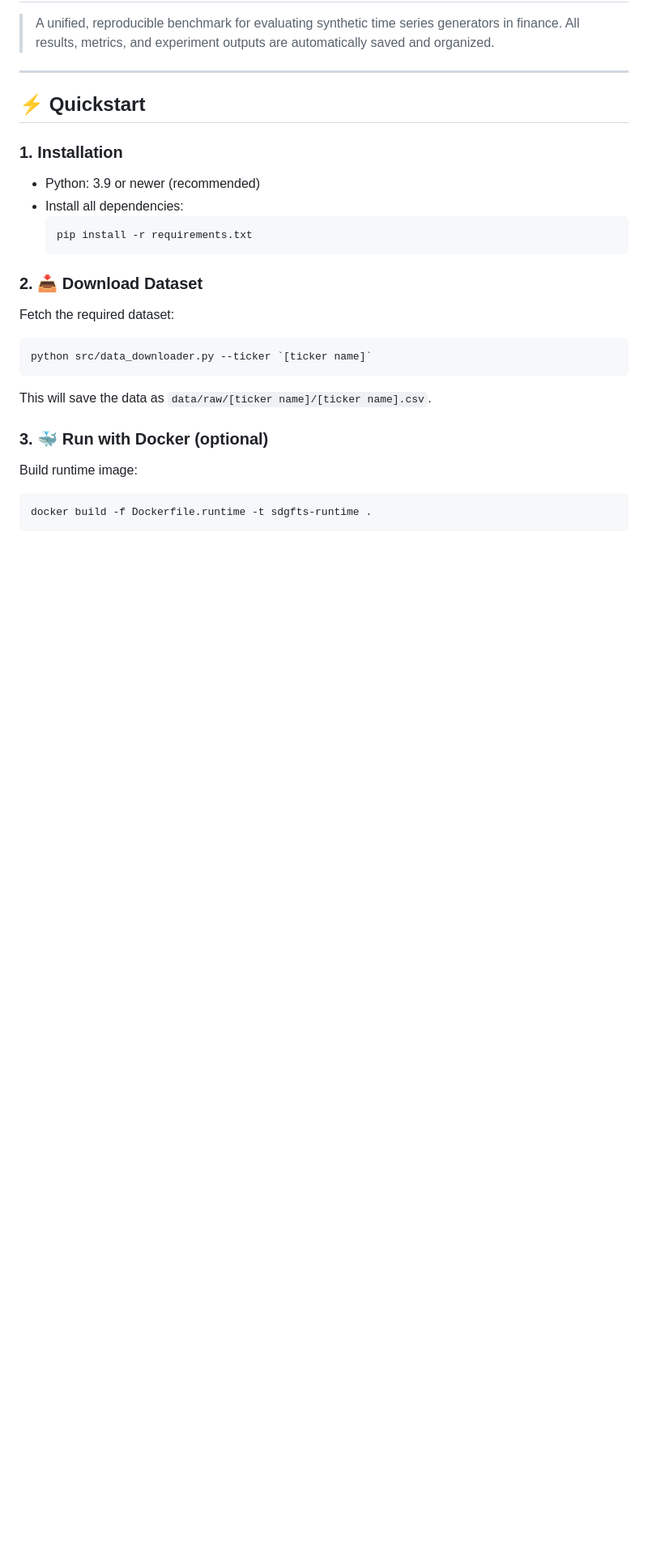
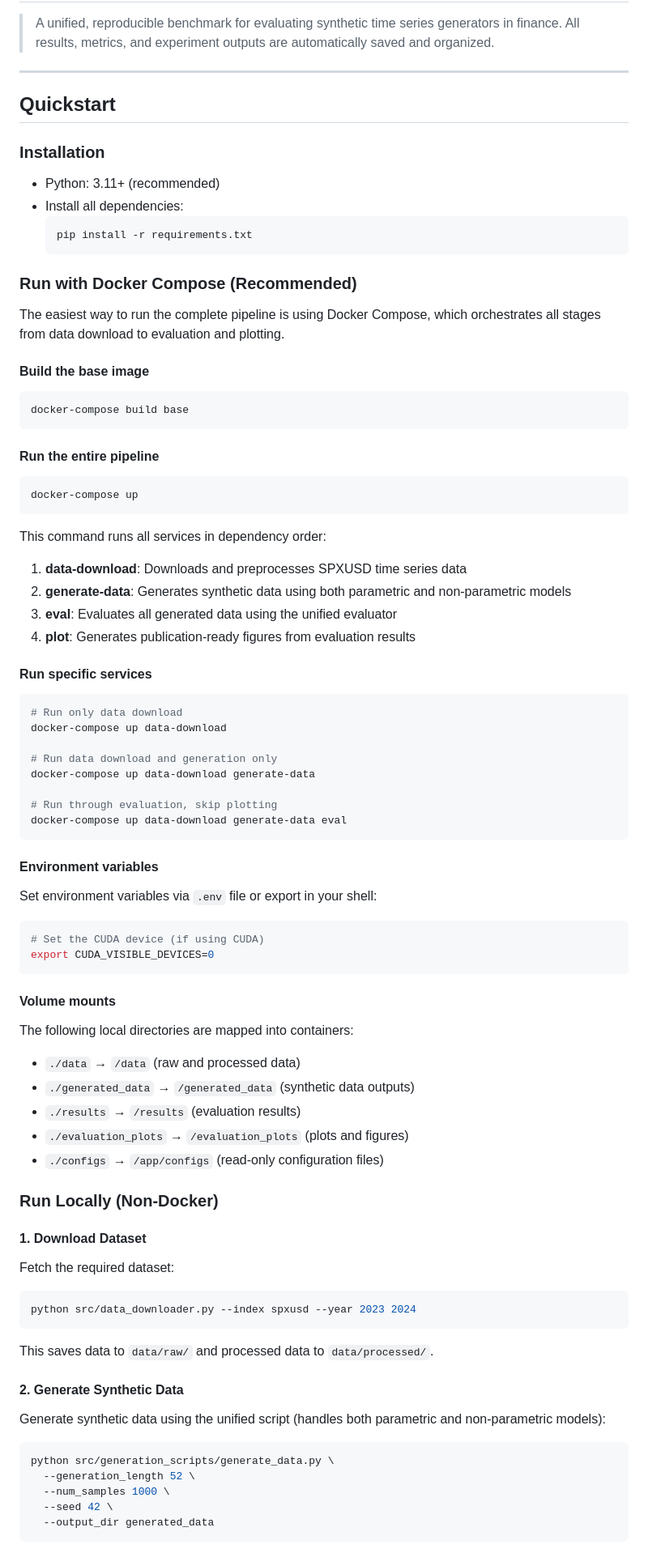
Before and after one commit to eddisonpham/StonkBench, a Markdown page: README.md, the part around one of its changes. Shown at 81% size. Rendered like a GitHub page; blank space fills up the shorter version.

Commit message:
Cleaned up readme and docker markdowns

````diff
--- a/README.md
+++ b/README.md
@@ -4,29 +4,90 @@
 
 ---
 
-## ⚡ Quickstart
+## Quickstart
 
-### 1. Installation
+### Installation
 
-- Python: 3.9 or newer (recommended)
+- Python: 3.11+ (recommended)
 - Install all dependencies:
   ```bash
   pip install -r requirements.txt
   ```
 
-### 2. 📥 Download Dataset
+### Run with Docker Compose (Recommended)
+
+The easiest way to run the complete pipeline is using Docker Compose, which orchestrates all stages from data download to evaluation and plotting.
+
+#### Build the base image
+
+```bash
+docker-compose build base
+```
+
+#### Run the entire pipeline
+
+```bash
+docker-compose up
+```
+
+This command runs all services in dependency order:
+1. **data-download**: Downloads and preprocesses SPXUSD time series data
+2. **generate-data**: Generates synthetic data using both parametric and non-parametric models
+3. **eval**: Evaluates all generated data using the unified evaluator
+4. **plot**: Generates publication-ready figures from evaluation results
+
+#### Run specific services
+
+```bash
+# Run only data download
+docker-compose up data-download
+
+# Run data download and generation only
+docker-compose up data-download generate-data
+
+# Run through evaluation, skip plotting
+docker-compose up data-download generate-data eval
+```
+
+#### Environment variables
+
+Set environment variables via `.env` file or export in your shell:
+
+```bash
+# Set the CUDA device (if using CUDA)
+export CUDA_VISIBLE_DEVICES=0
+```
+
+#### Volume mounts
+
+The following local directories are mapped into containers:
+
+- `./data` → `/data` (raw and processed data)
+- `./generated_data` → `/generated_data` (synthetic data outputs)
+- `./results` → `/results` (evaluation results)
+- `./evaluation_plots` → `/evaluation_plots` (plots and figures)
+- `./configs` → `/app/configs` (read-only configuration files)
+
+### Run Locally (Non-Docker)
+
+#### 1. Download Dataset
 
 Fetch the required dataset:
 ```bash
-python src/data_downloader.py --ticker `[ticker name]`
+python src/data_downloader.py --index spxusd --year 2023 2024
 ```
 
-This will save the data as `data/raw/[ticker name]/[ticker name].csv`.
+This saves data to `data/raw/` and processed data to `data/processed/`.
 
-### 3. 🐳 Run with Docker (optional)
+#### 2. Generate Synthetic Data
 
-Build runtime image:
+Generate synthetic data using the unified script (handles both parametric and non-parametric models):
+
 ```bash
-docker build -f Dockerfile.runtime -t sdgfts-runtime .
+python src/generation_scripts/generate_data.py \
+  --generation_length 52 \
+  --num_samples 1000 \
+  --seed 42 \
+  --output_dir generated_data
 ```
 
````
Also changed, not shown: other parts of README.md (+78 -49 lines), DOCKER.md (deleted, +0 -215 lines).
